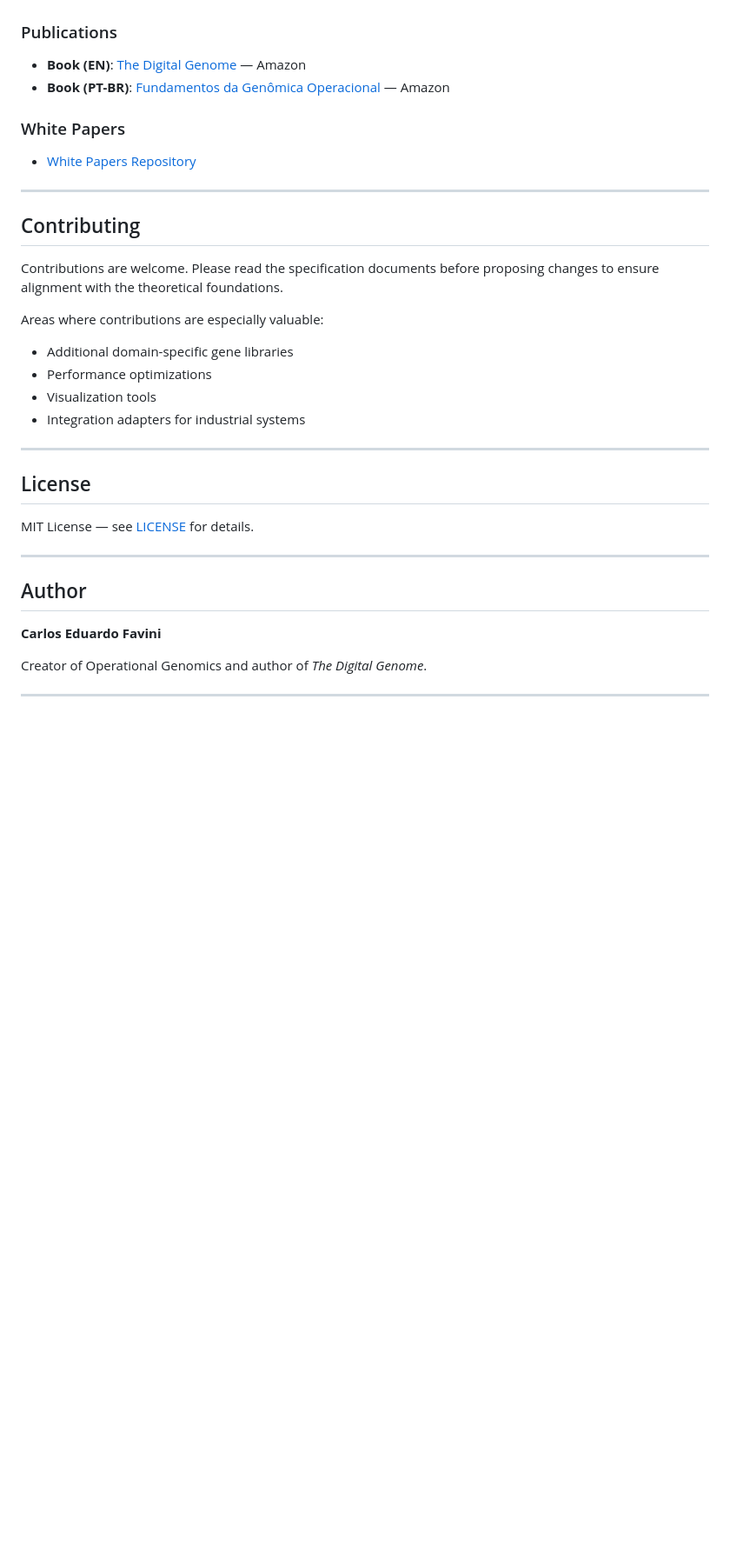
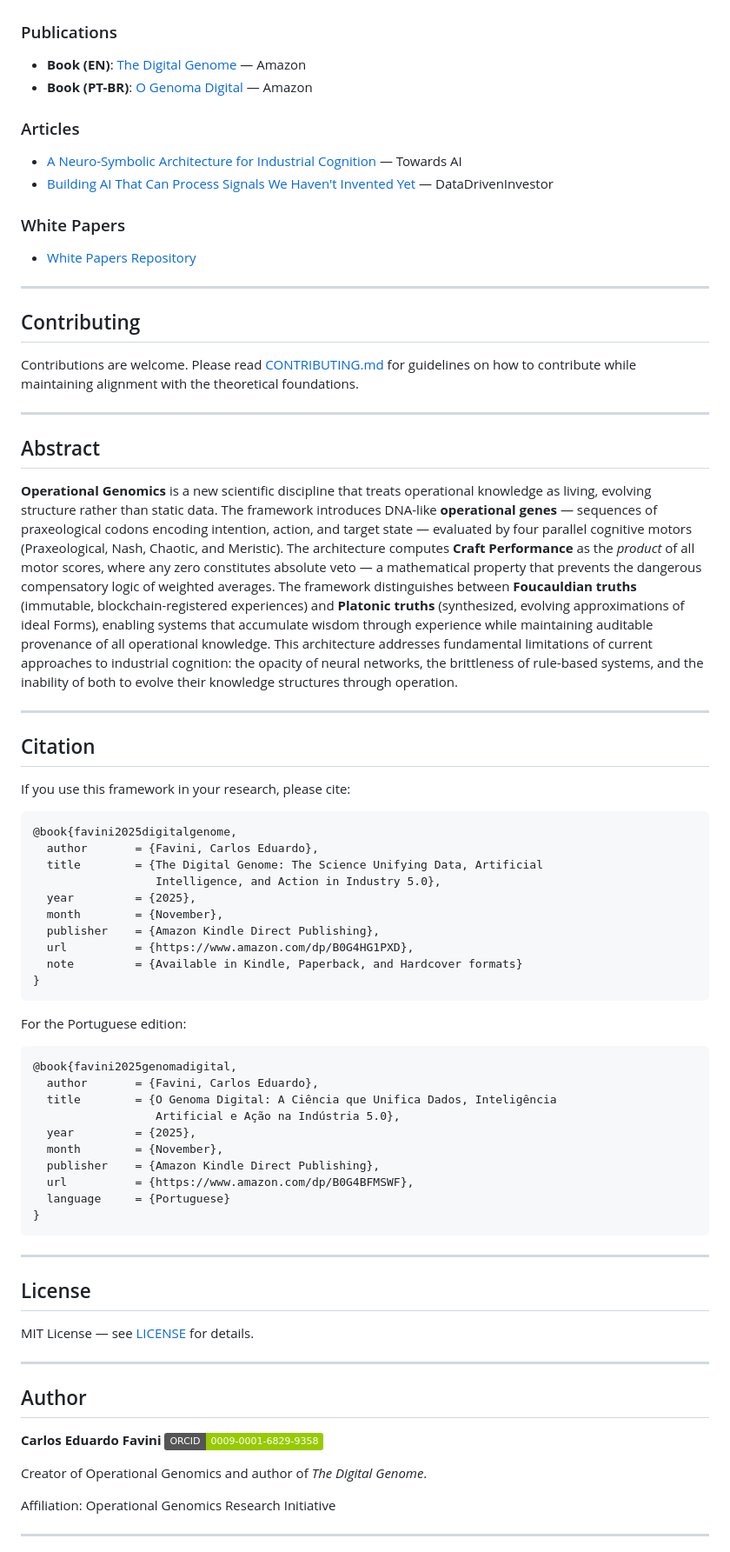
Before and after one commit to operationalgenomics/digital-genome-specs, a Markdown page: README.md, the part around the change printed below. Shown: that part at 87% size. Rendered like a GitHub page; badges without logos; blank space fills up the shorter version.

````diff
--- a/README.md
+++ b/README.md
@@ -534,7 +538,12 @@ Operational Genomics is designed for complex industrial environments:
 ### Publications
 
 - **Book (EN)**: [The Digital Genome](https://a.co/d/ciFwzqM) — Amazon
-- **Book (PT-BR)**: [Fundamentos da Genômica Operacional](https://a.co/d/a4PRANJ) — Amazon
+- **Book (PT-BR)**: [O Genoma Digital](https://a.co/d/a4PRANJ) — Amazon
+
+### Articles
+
+- [A Neuro-Symbolic Architecture for Industrial Cognition](https://medium.com/towards-artificial-intelligence/a-neuro-symbolic-architecture-for-industrial-cognition-924cefb199e6) — Towards AI
+- [Building AI That Can Process Signals We Haven't Invented Yet](https://medium.com/datadriveninvestor/building-ai-that-can-process-signals-we-havent-invented-yet-727d39a2b4ff) — DataDrivenInvestor
 
 ### White Papers
 
@@ -544,14 +553,47 @@ Operational Genomics is designed for complex industrial environments:
 
 ## Contributing
 
-Contributions are welcome. Please read the specification documents before proposing changes to ensure alignment with the theoretical foundations.
+Contributions are welcome. Please read [CONTRIBUTING.md](CONTRIBUTING.md) for guidelines on how to contribute while maintaining alignment with the theoretical foundations.
 
-Areas where contributions are especially valuable:
+---
 
-- Additional domain-specific gene libraries
-- Performance optimizations
-- Visualization tools
-- Integration adapters for industrial systems
+## Abstract
+
+**Operational Genomics** is a new scientific discipline that treats operational knowledge as living, evolving structure rather than static data. The framework introduces DNA-like **operational genes** — sequences of praxeological codons encoding intention, action, and target state — evaluated by four parallel cognitive motors (Praxeological, Nash, Chaotic, and Meristic). The architecture computes **Craft Performance** as the *product* of all motor scores, where any zero constitutes absolute veto — a mathematical property that prevents the dangerous compensatory logic of weighted averages. The framework distinguishes between **Foucauldian truths** (immutable, blockchain-registered experiences) and **Platonic truths** (synthesized, evolving approximations of ideal Forms), enabling systems that accumulate wisdom through experience while maintaining auditable provenance of all operational knowledge. This architecture addresses fundamental limitations of current approaches to industrial cognition: the opacity of neural networks, the brittleness of rule-based systems, and the inability of both to evolve their knowledge structures through operation.
+
+---
+
+## Citation
+
+If you use this framework in your research, please cite:
+
+```bibtex
+@book{favini2025digitalgenome,
+  author       = {Favini, Carlos Eduardo},
+  title        = {The Digital Genome: The Science Unifying Data, Artificial
+                  Intelligence, and Action in Industry 5.0},
+  year         = {2025},
+  month        = {November},
+  publisher    = {Amazon Kindle Direct Publishing},
+  url          = {https://www.amazon.com/dp/B0G4HG1PXD},
+  note         = {Available in Kindle, Paperback, and Hardcover formats}
+}
+```
+
+For the Portuguese edition:
+
+```bibtex
+@book{favini2025genomadigital,
+  author       = {Favini, Carlos Eduardo},
+  title        = {O Genoma Digital: A Ciência que Unifica Dados, Inteligência
+                  Artificial e Ação na Indústria 5.0},
+  year         = {2025},
+  month        = {November},
+  publisher    = {Amazon Kindle Direct Publishing},
+  url          = {https://www.amazon.com/dp/B0G4BFMSWF},
+  language     = {Portuguese}
+}
+```
 
 ---
 
@@ -564,8 +606,11 @@ MIT License — see [LICENSE](LICENSE) for details.
 ## Author
 
 **Carlos Eduardo Favini**
+[![ORCID](https://img.shields.io/badge/ORCID-0009--0001--6829--9358-green.svg)](https://orcid.org/0009-0001-6829-9358)
 
 Creator of Operational Genomics and author of *The Digital Genome*.
+
+Affiliation: Operational Genomics Research Initiative
 
 ---
 
````
Also changed, not shown: other parts of README.md (+7 -3 lines).
